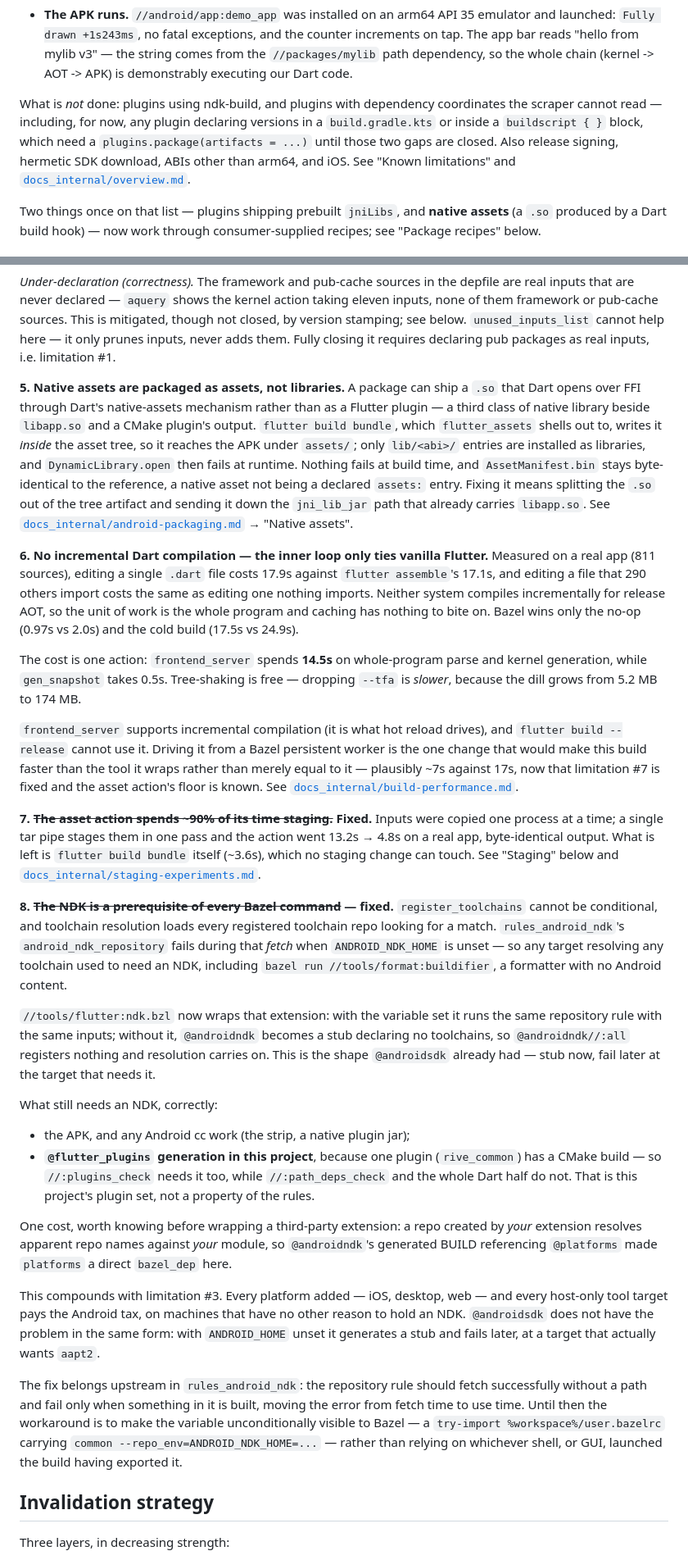
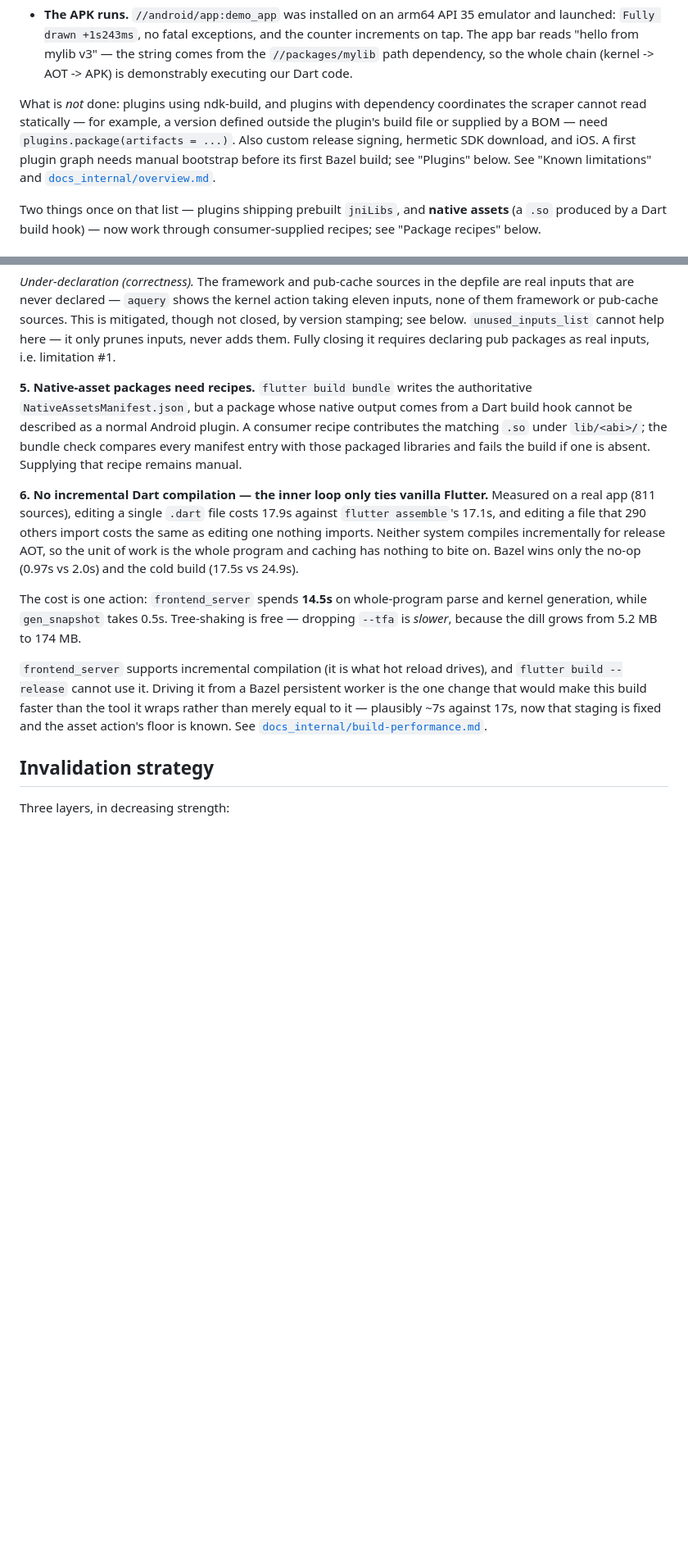
Before and after one commit to Sameri11/rules_flutter, a Markdown page: README.md, 2 parts joined by grey strips. Shown at 82% size. Drawn GitHub-style; blank space fills up the shorter version.

Commit message:
docs: refresh README limitations

```diff
--- a/README.md
+++ b/README.md
@@ -77,11 +77,12 @@ Verified properties:
   (kernel -> AOT -> APK) is demonstrably executing our Dart code.
 
 What is *not* done: plugins using ndk-build, and plugins with dependency
-coordinates the scraper cannot read — including, for now, any plugin declaring
-versions in a `build.gradle.kts` or inside a `buildscript { }` block, which need
-a `plugins.package(artifacts = ...)` until those two gaps are closed. Also
-release signing, hermetic SDK download, ABIs other than arm64, and iOS. See
-"Known limitations" and [`docs_internal/overview.md`](docs_internal/overview.md).
+coordinates the scraper cannot read statically — for example, a version defined
+outside the plugin's build file or supplied by a BOM — need
+`plugins.package(artifacts = ...)`. Also custom release signing, hermetic SDK
+download, and iOS. A first plugin graph needs manual bootstrap before its first
+Bazel build; see "Plugins" below. See "Known limitations" and
+[`docs_internal/overview.md`](docs_internal/overview.md).
 
 Two things once on that list — plugins shipping prebuilt `jniLibs`, and **native
 assets** (a `.so` produced by a Dart build hook) — now work through
@@ -551,18 +555,12 @@ though not closed, by version stamping; see below. `unused_inputs_list` cannot
 help here — it only prunes inputs, never adds them. Fully closing it requires
 declaring pub packages as real inputs, i.e. limitation #1.
 
-**5. Native assets are packaged as assets, not libraries.** A package can ship a
-`.so` that Dart opens over FFI through Dart's native-assets mechanism rather than
-as a Flutter plugin — a third class of native library beside `libapp.so` and a
-CMake plugin's output. `flutter build bundle`, which `flutter_assets` shells out
-to, writes it *inside* the asset tree, so it reaches the APK under `assets/`;
-only `lib/<abi>/` entries are installed as libraries, and `DynamicLibrary.open`
-then fails at runtime. Nothing fails at build time, and `AssetManifest.bin` stays
-byte-identical to the reference, a native asset not being a declared `assets:`
-entry. Fixing it means splitting the `.so` out of the tree artifact and sending
-it down the `jni_lib_jar` path that already carries `libapp.so`. See
-[`docs_internal/android-packaging.md`](docs_internal/android-packaging.md) →
-"Native assets".
+**5. Native-asset packages need recipes.** `flutter build bundle` writes the
+authoritative `NativeAssetsManifest.json`, but a package whose native output
+comes from a Dart build hook cannot be described as a normal Android plugin.
+A consumer recipe contributes the matching `.so` under `lib/<abi>/`; the bundle
+check compares every manifest entry with those packaged libraries and fails the
+build if one is absent. Supplying that recipe remains manual.
 
 **6. No incremental Dart compilation — the inner loop only ties vanilla
 Flutter.** Measured on a real app (811 sources), editing a single `.dart` file
@@ -580,55 +578,9 @@ dropping `--tfa` is *slower*, because the dill grows from 5.2 MB to 174 MB.
 drives), and `flutter build --release` cannot use it. Driving it from a Bazel
 persistent worker is the one change that would make this build faster than the
 tool it wraps rather than merely equal to it — plausibly ~7s against 17s, now
-that limitation #7 is fixed and the asset action's floor is known. See
+that staging is fixed and the asset action's floor is known. See
 [`docs_internal/build-performance.md`](docs_internal/build-performance.md).
 
-**7. ~~The asset action spends ~90% of its time staging.~~** **Fixed.** Inputs
-were copied one process at a time; a single tar pipe stages them in one pass and
-the action went 13.2s → 4.8s on a real app, byte-identical output. What is left
-is `flutter build bundle` itself (~3.6s), which no staging change can touch. See
-"Staging" below and
-[`docs_internal/staging-experiments.md`](docs_internal/staging-experiments.md).
-
-**8. ~~The NDK is a prerequisite of every Bazel command~~ — fixed.**
-`register_toolchains` cannot be conditional, and toolchain resolution loads
-every registered toolchain repo looking for a match. `rules_android_ndk`'s
-`android_ndk_repository` fails during that *fetch* when `ANDROID_NDK_HOME` is
-unset — so any target resolving any toolchain used to need an NDK, including
-`bazel run //tools/format:buildifier`, a formatter with no Android content.
-
-`//tools/flutter:ndk.bzl` now wraps that extension: with the variable set it
-runs the same repository rule with the same inputs; without it, `@androidndk`
-becomes a stub declaring no toolchains, so `@androidndk//:all` registers nothing
-and resolution carries on. This is the shape `@androidsdk` already had — stub
-now, fail later at the target that needs it.
-
-What still needs an NDK, correctly:
-
-- the APK, and any Android cc work (the strip, a native plugin jar);
-- **`@flutter_plugins` generation in this project**, because one plugin
-  (`rive_common`) has a CMake build — so `//:plugins_check` needs it too,
-  while `//:path_deps_check` and the whole Dart half do not. That is this
-  project's plugin set, not a property of the rules.
-
-One cost, worth knowing before wrapping a third-party extension: a repo created
-by *your* extension resolves apparent repo names against *your* module, so
-`@androidndk`'s generated BUILD referencing `@platforms` made `platforms` a
-direct `bazel_dep` here.
-
-This compounds with limitation #3. Every platform added — iOS, desktop, web —
-and every host-only tool target pays the Android tax, on machines that have no
-other reason to hold an NDK. `@androidsdk` does not have the problem in the same
-form: with `ANDROID_HOME` unset it generates a stub and fails later, at a target
-that actually wants `aapt2`.
-
-The fix belongs upstream in `rules_android_ndk`: the repository rule should
-fetch successfully without a path and fail only when something in it is built,
-moving the error from fetch time to use time. Until then the workaround is to
-make the variable unconditionally visible to Bazel — a
-`try-import %workspace%/user.bazelrc` carrying
-`common --repo_env=ANDROID_NDK_HOME=...` — rather than relying on whichever
-shell, or GUI, launched the build having exported it.
 
 ## Invalidation strategy
 
```
Also changed, not shown: other parts of README.md (+46 -33 lines).
